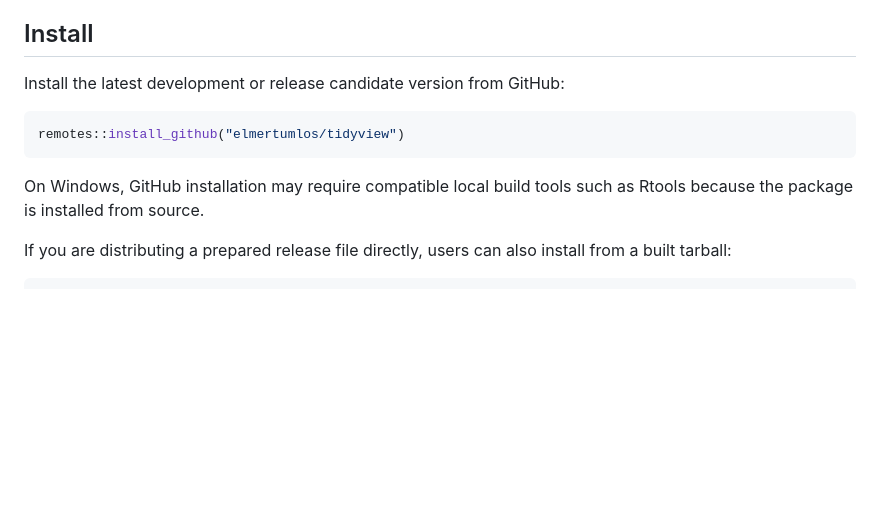
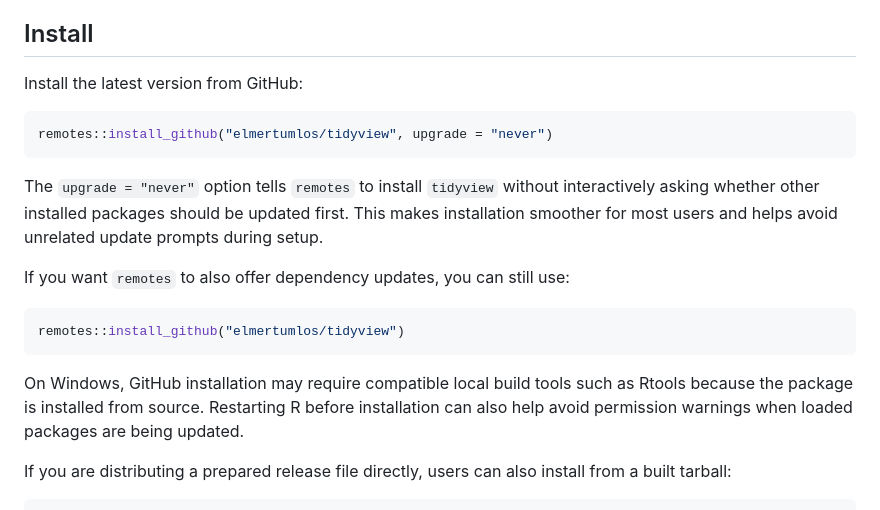
Before and after one commit to elmertumlos/tidyview, a Markdown page: README.md, the part around the change. Drawn GitHub-style; blank space fills up the shorter version.

Commit message:
Clarify GitHub install command

````diff
--- a/README.md
+++ b/README.md
@@ -37,14 +37,27 @@ Highlights include:
 
 ## Install
 
-Install the latest development or release candidate version from GitHub:
+Install the latest version from GitHub:
+
+```r
+remotes::install_github("elmertumlos/tidyview", upgrade = "never")
+```
+
+The `upgrade = "never"` option tells `remotes` to install `tidyview`
+without interactively asking whether other installed packages should be
+updated first. This makes installation smoother for most users and helps
+avoid unrelated update prompts during setup.
+
+If you want `remotes` to also offer dependency updates, you can still use:
 
 ```r
 remotes::install_github("elmertumlos/tidyview")
 ```
 
 On Windows, GitHub installation may require compatible local build tools
-such as Rtools because the package is installed from source.
+such as Rtools because the package is installed from source. Restarting R
+before installation can also help avoid permission warnings when loaded
+packages are being updated.
 
 If you are distributing a prepared release file directly, users can also
 install from a built tarball:
````
